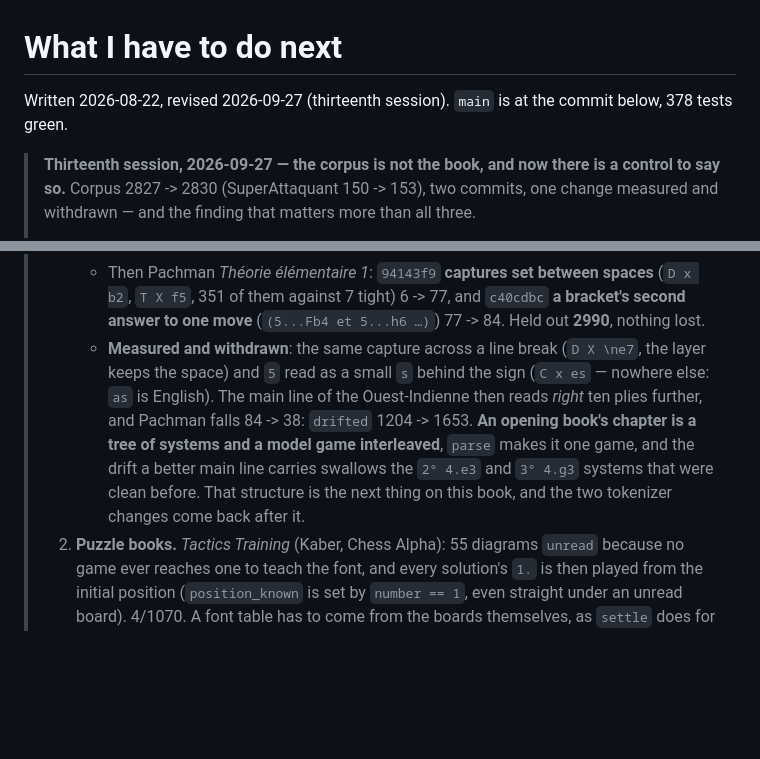
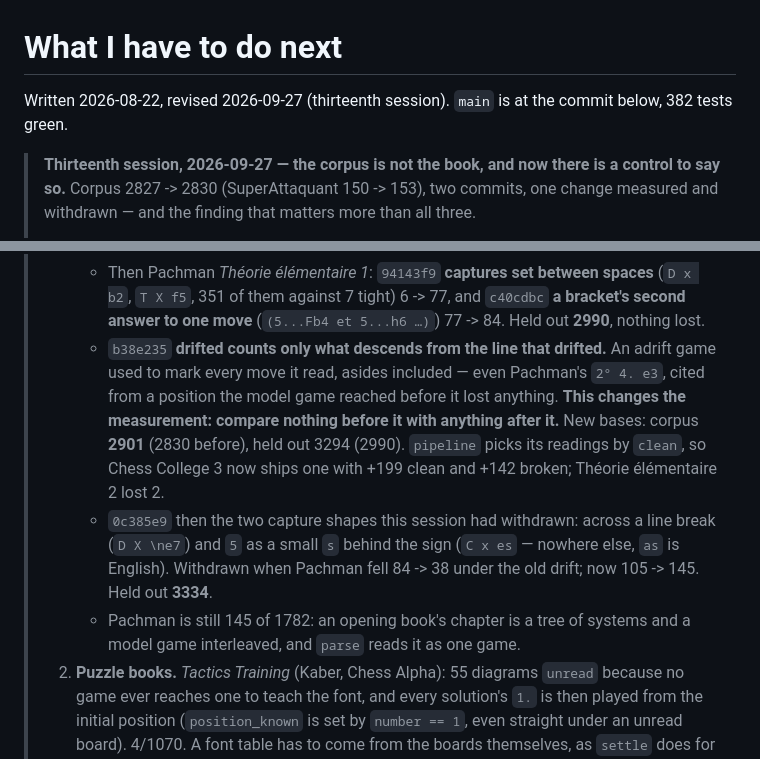
Before and after one commit to loloof64/RichChessEbooks, a Markdown page: user_tasks.md, 2 parts joined by grey strips. Rendered like a GitHub page; blank space fills up the shorter version.

Commit message:
Carry the new drift measure and its bases into the handoff
Co-Authored-By: Claude Opus 5.5 <noreply@anthropic.com>

```diff
--- a/user_tasks.md
+++ b/user_tasks.md
@@ -1,7 +1,7 @@
 # What I have to do next
 
 Written 2026-08-22, revised 2026-09-27 (thirteenth session).
-`main` is at the commit below, 378 tests green.
+`main` is at the commit below, 382 tests green.
 
 > **Thirteenth session, 2026-09-27 — the corpus is not the book, and now
 > there is a control to say so.** Corpus 2827 -> 2830 (SuperAttaquant 150 ->
@@ -67,15 +67,20 @@ Written 2026-08-22, revised 2026-09-27 (thirteenth session).
 >      spaces** (`D x b2`, `T X f5`, 351 of them against 7 tight) 6 -> 77, and
 >      `c40cdbc` **a bracket's second answer to one move** (`(5...Fb4 et
 >      5...h6 …)`) 77 -> 84. Held out **2990**, nothing lost.
->    - **Measured and withdrawn**: the same capture across a line break
->      (`D X \ne7`, the layer keeps the space) and `5` read as a small `s`
->      behind the sign (`C x es` — nowhere else: `as` is English). The main line
->      of the Ouest-Indienne then reads *right* ten plies further, and Pachman
->      falls 84 -> 38: `drifted` 1204 -> 1653. **An opening book's chapter is a
->      tree of systems and a model game interleaved**, `parse` makes it one
->      game, and the drift a better main line carries swallows the `2° 4.e3`
->      and `3° 4.g3` systems that were clean before. That structure is the next
->      thing on this book, and the two tokenizer changes come back after it.
+>    - `b38e235` **drifted counts only what descends from the line that
+>      drifted.** An adrift game used to mark every move it read, asides
+>      included — even Pachman's `2° 4. e3`, cited from a position the model
+>      game reached before it lost anything. **This changes the measurement:
+>      compare nothing before it with anything after it.** New bases: corpus
+>      **2901** (2830 before), held out 3294 (2990). `pipeline` picks its
+>      readings by `clean`, so Chess College 3 now ships one with +199 clean
+>      and +142 broken; Théorie élémentaire 2 lost 2.
+>    - `0c385e9` then the two capture shapes this session had withdrawn: across
+>      a line break (`D X \ne7`) and `5` as a small `s` behind the sign (`C x
+>      es` — nowhere else, `as` is English). Withdrawn when Pachman fell
+>      84 -> 38 under the old drift; now 105 -> 145. Held out **3334**.
+>    - Pachman is still 145 of 1782: an opening book's chapter is a tree of
+>      systems and a model game interleaved, and `parse` reads it as one game.
 > 2. **Puzzle books.** *Tactics Training* (Kaber, Chess Alpha): 55 diagrams
 >    `unread` because no game ever reaches one to teach the font, and every
 >    solution's `1.` is then played from the initial position (`position_known`
```
